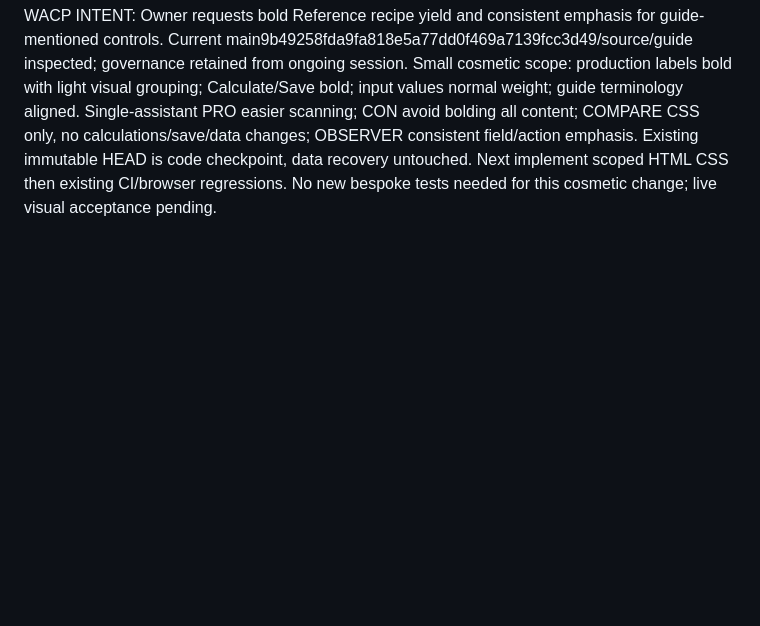
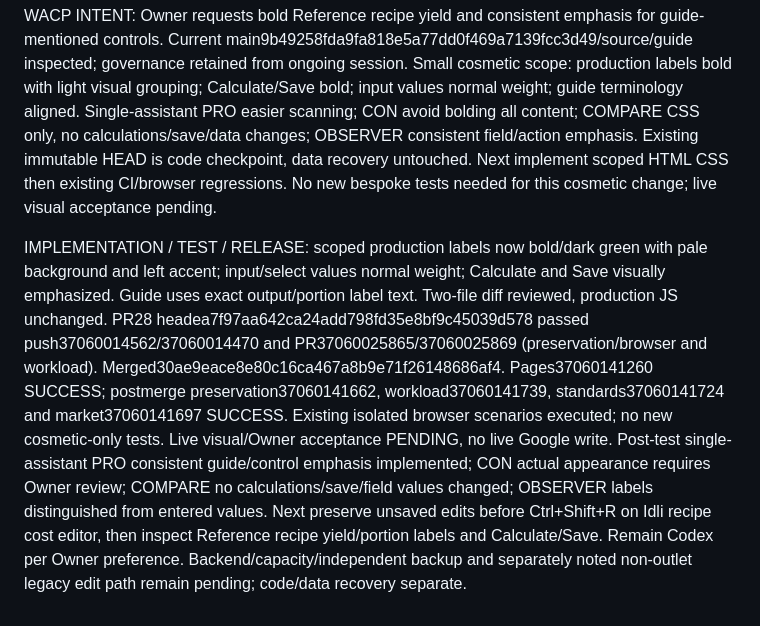
Before and after one commit to jothish2000/BOBS-OUTLETS, a Markdown page: CODEX_HANDOVER_111Q_CURRENT.md, the part around the change. Rendered like a GitHub page; blank space fills up the shorter version.

Commit message:
Record highlighted guide controls and successful publication

```diff
--- a/CODEX_HANDOVER_111Q_CURRENT.md
+++ b/CODEX_HANDOVER_111Q_CURRENT.md
@@ -1200,3 +1200,5 @@ Post-test single-assistant PRO preview/review/save purpose retained and explicit
 
 ## 3 October 2026 — Highlight production controls named in the guide
 WACP INTENT: Owner requests bold Reference recipe yield and consistent emphasis for guide-mentioned controls. Current main9b49258fda9fa818e5a77dd0f469a7139fcc3d49/source/guide inspected; governance retained from ongoing session. Small cosmetic scope: production labels bold with light visual grouping; Calculate/Save bold; input values normal weight; guide terminology aligned. Single-assistant PRO easier scanning; CON avoid bolding all content; COMPARE CSS only, no calculations/save/data changes; OBSERVER consistent field/action emphasis. Existing immutable HEAD is code checkpoint, data recovery untouched. Next implement scoped HTML CSS then existing CI/browser regressions. No new bespoke tests needed for this cosmetic change; live visual acceptance pending.
+
+IMPLEMENTATION / TEST / RELEASE: scoped production labels now bold/dark green with pale background and left accent; input/select values normal weight; Calculate and Save visually emphasized. Guide uses exact output/portion label text. Two-file diff reviewed, production JS unchanged. PR28 headea7f97aa642ca24add798fd35e8bf9c45039d578 passed push37060014562/37060014470 and PR37060025865/37060025869 (preservation/browser and workload). Merged30ae9eace8e80c16ca467a8b9e71f26148686af4. Pages37060141260 SUCCESS; postmerge preservation37060141662, workload37060141739, standards37060141724 and market37060141697 SUCCESS. Existing isolated browser scenarios executed; no new cosmetic-only tests. Live visual/Owner acceptance PENDING, no live Google write. Post-test single-assistant PRO consistent guide/control emphasis implemented; CON actual appearance requires Owner review; COMPARE no calculations/save/field values changed; OBSERVER labels distinguished from entered values. Next preserve unsaved edits before Ctrl+Shift+R on Idli recipe cost editor, then inspect Reference recipe yield/portion labels and Calculate/Save. Remain Codex per Owner preference. Backend/capacity/independent backup and separately noted non-outlet legacy edit path remain pending; code/data recovery separate.
```
